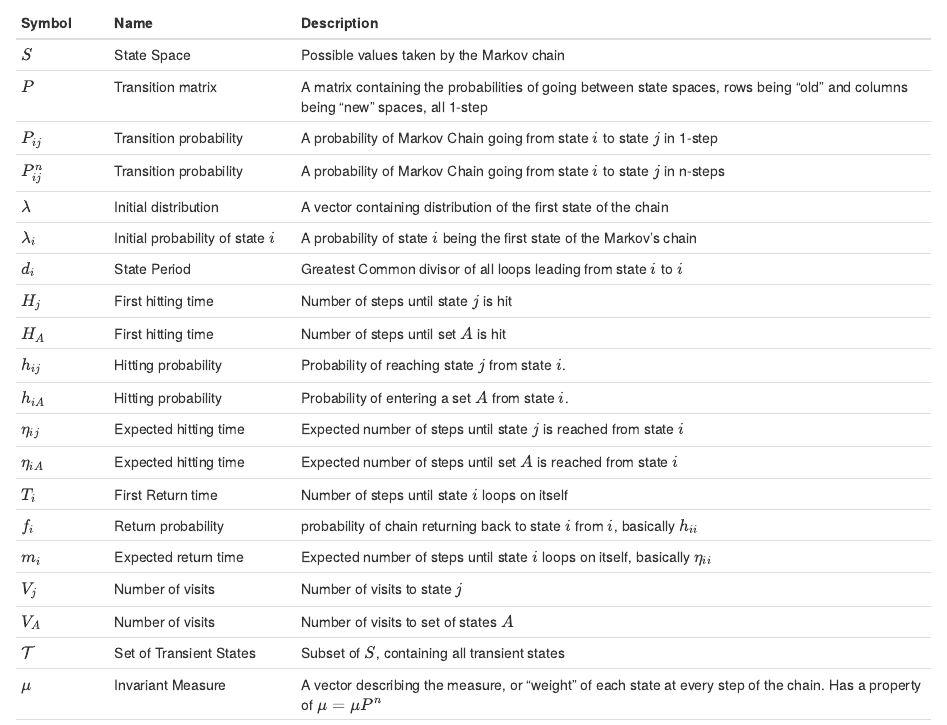
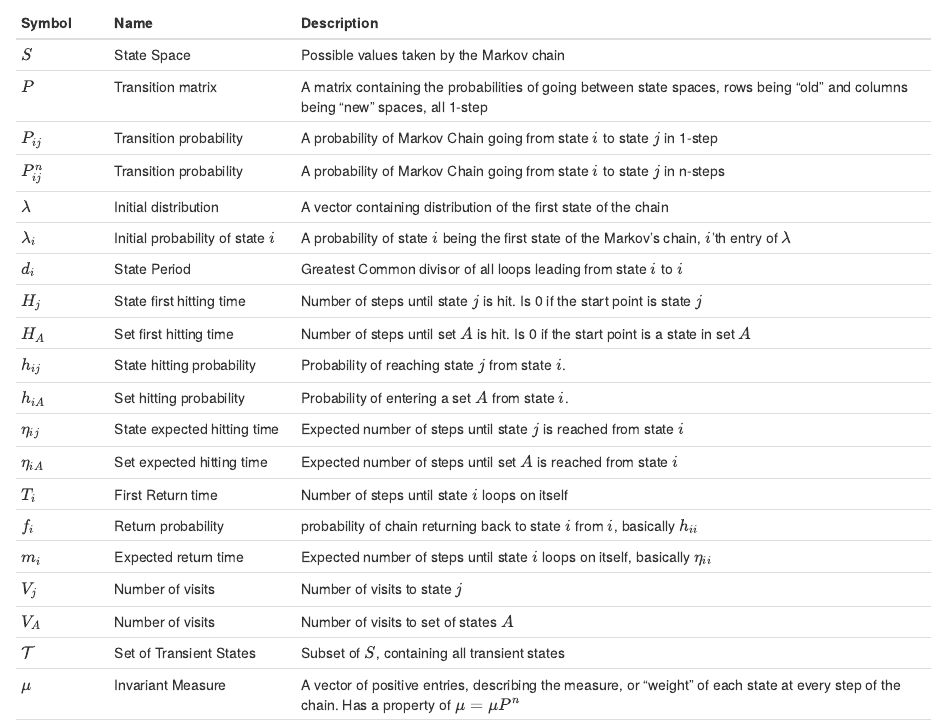
Before and after one commit to DenysMelnyk6/ST227table, an R Markdown document (ST227 table.Rmd): the page in a window 1100 px wide, from 120 px down. Rendered offline with R 4.5, knitr and Pandoc, with nearby package versions; both versions are drawn in the output format of the newer one.

Commit message:
Description changes
Slight change of wording and some extra properties added to some of the things.

````diff
--- a/ST227 table.Rmd
+++ b/ST227 table.Rmd
@@ -3,8 +3,8 @@ title: "ST227 Table"
 author: "Denys Melnyk"
 date: "`r Sys.Date()`"
 output:
+  html_document: default
   pdf_document: default
-  html_document: default
 ---
 
 ```{r setup, include=FALSE}
@@ -18,21 +18,21 @@ knitr::opts_chunk$set(echo = TRUE)
 | $P_{ij}$ | Transition probability | A probability of Markov Chain going from state $i$ to state $j$ in 1-step|
 | $P_{ij}^n$ | Transition probability | A probability of Markov Chain going from state $i$ to state $j$ in n-steps|
 | $\lambda$ | Initial distribution | A vector containing distribution of the first state of the chain |
-| $\lambda_i$ | Initial probability of state $i$ | A probability of state $i$ being the first state of the Markov's chain |
+| $\lambda_i$ | Initial probability of state $i$ | A probability of state $i$ being the first state of the Markov's chain, $i$'th entry of $\lambda$ |
 | $d_i$ | State Period | Greatest Common divisor of all loops leading from state $i$ to $i$ |
-| $H_j$ | First hitting time | Number of steps until state $j$ is hit |
-| $H_A$ | First hitting time | Number of steps until set $A$ is hit |
-| $h_{ij}$ | Hitting probability | Probability of reaching state $j$ from state $i$. |
-| $h_{iA}$ | Hitting probability | Probability of entering a set $A$ from state $i$. |
-| $\eta_{ij}$ | Expected hitting time | Expected number of steps until state $j$ is reached from state $i$ |
-| $\eta_{iA}$ | Expected hitting time | Expected number of steps until set $A$ is reached from state $i$ |
+| $H_j$ | State first hitting time | Number of steps until state $j$ is hit. Is 0 if the start point is state $j$ |
+| $H_A$ | Set first hitting time | Number of steps until set $A$ is hit. Is 0 if the start point is a state in set $A$ |
+| $h_{ij}$ | State hitting probability | Probability of reaching state $j$ from state $i$. |
+| $h_{iA}$ | Set hitting probability | Probability of entering a set $A$ from state $i$. |
+| $\eta_{ij}$ | State expected hitting time | Expected number of steps until state $j$ is reached from state $i$ |
+| $\eta_{iA}$ | Set expected hitting time | Expected number of steps until set $A$ is reached from state $i$ |
 | $T_i$ | First Return time | Number of steps until state $i$ loops on itself |
 | $f_i$ | Return probability | probability of chain returning back to state $i$ from $i$, basically $h_{ii}$ |
 | $m_i$ | Expected return time | Expected number of steps until state $i$ loops on itself, basically $\eta_{ii}$ |
 | $V_j$ | Number of visits | Number of visits to state $j$ |
 | $V_A$ | Number of visits | Number of visits to set of states $A$ |
 | $\mathcal{T}$| Set of Transient States | Subset of $S$, containing all transient states |
-| $\mu$ | Invariant Measure | A vector describing the measure, or "weight" of each state at every step of the chain. Has a property of $\mu=\mu P^n$ |
+| $\mu$ | Invariant Measure | A vector of positive entries, describing the measure, or "weight" of each state at every step of the chain. Has a property of $\mu=\mu P^n$ |
 | $\pi$ | Invariant Distribution | A special case of invariant measure, distribution describing the distribution of the chain at every step of the chain, has a property of $\pi=\pi P^n$ and $\sum_{i\in S}\pi_i=1$. Not every chain has $\pi$. |
 | $\gamma_i^k$ | Expected number of visits | Expected number of visits to state $i$ before chain returns to state $k$|
 | $\Pi$ | Long Term Transition Matrix | $\Pi = \lim_{{n \to \infty}} P^n$, with all rows equal to $\pi$. Describes the behaviour of the chain after arbitrarily many steps. Not applicable to every Markov Chain |
````
Also changed, not shown: ST227-table.html, ST227-table.pdf.
